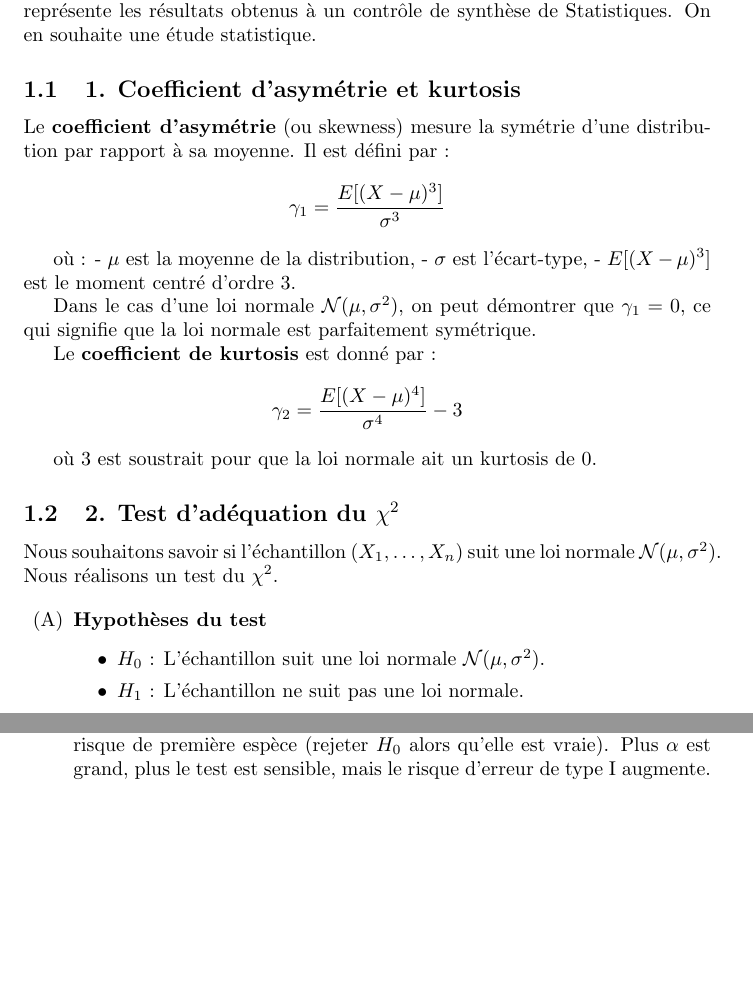
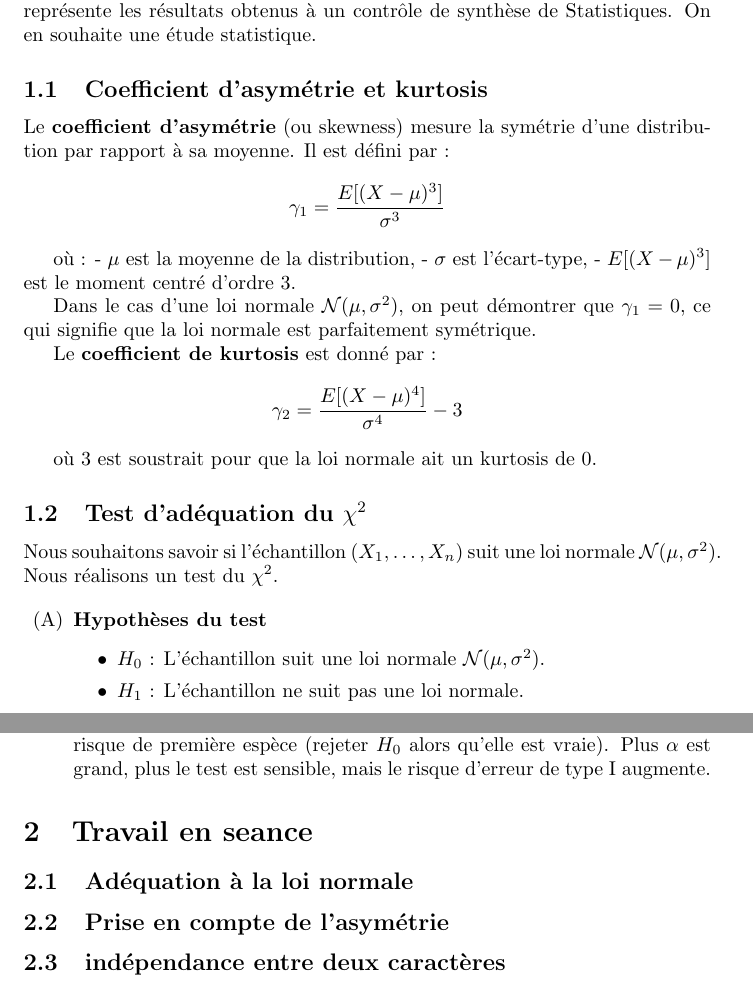
Before and after one commit to MatthieuGomes/TP_stat_S8, a LaTeX document (TP2.tex): two parts of pages 1 and 2 of 2, joined at a grey line, cut so that both start at the same text, the shorter picture padded with empty space. Compiled offline with pdfLaTeX.

Commit message:
mise en place de la structure du fichier

```diff
--- a/TP2.tex
+++ b/TP2.tex
@@ -15,7 +15,7 @@
 
 On considère un échantillon \( (X_1, \dots, X_n) \) constitué de \( n \) variables aléatoires indépendantes et identiquement distribuées selon une loi inconnue. Cet échantillon représente les résultats obtenus à un contrôle de synthèse de Statistiques. On en souhaite une étude statistique.
 
-\subsection{1. Coefficient d’asymétrie et kurtosis}
+\subsection{Coefficient d’asymétrie et kurtosis}
 
 Le \textbf{coefficient d’asymétrie} (ou skewness) mesure la symétrie d’une distribution par rapport à sa moyenne. Il est défini par :
 
@@ -38,7 +38,7 @@ Le \textbf{coefficient de kurtosis} est donné par :
 
 où \( 3 \) est soustrait pour que la loi normale ait un kurtosis de 0.
 
-\subsection{2. Test d’adéquation du \( \chi^2 \)}
+\subsection{Test d’adéquation du \( \chi^2 \)}
 
 Nous souhaitons savoir si l’échantillon \( (X_1, \dots, X_n) \) suit une loi normale \( \mathcal{N}(\mu, \sigma^2) \). Nous réalisons un test du \( \chi^2 \).
 
@@ -81,4 +81,12 @@ Nous souhaitons savoir si l’échantillon \( (X_1, \dots, X_n) \) suit une loi
     \( \alpha \) est le seuil de signification du test (\( 5\% \) par exemple), qui correspond au risque de première espèce (rejeter \( H_0 \) alors qu’elle est vraie). Plus \( \alpha \) est grand, plus le test est sensible, mais le risque d’erreur de type I augmente.
 \end{enumerate}
 
+\section{Travail en seance}
+
+\subsection{Adéquation à la loi normale}
+
+\subsection{Prise en compte de l'asymétrie}
+
+\subsection{indépendance entre deux caractères}
+
 \end{document}
```
Also changed, not shown: TP2.pdf.
